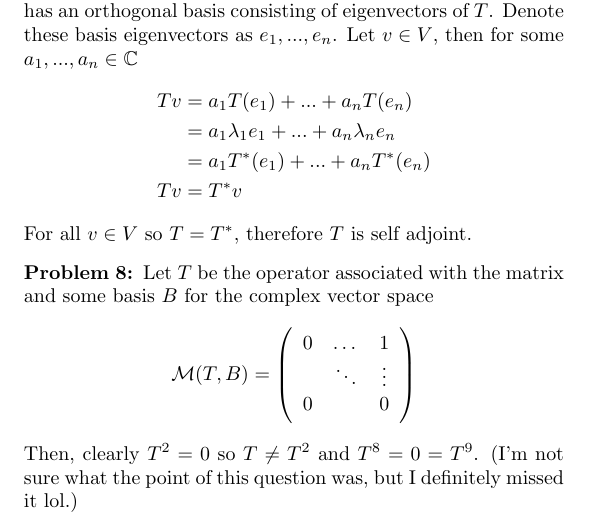
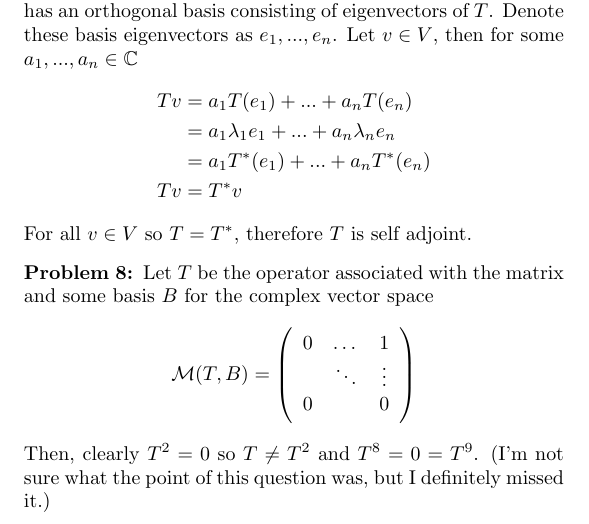
Before and after one commit to tsgoten/math110, a LaTeX problem sheet (hw/hw11/11.tex): part of the page, cut so that both start at the same text. Compiled offline with pdfLaTeX.

Commit message:
no real changes

```diff
--- a/hw/hw11/11.tex
+++ b/hw/hw11/11.tex
@@ -50,7 +50,7 @@
     Let $ T $ be the operator associated with the matrix and some basis $ B $ for the complex vector space
     $$ \mathcal{M}(T, B) =\left(\begin{array}{ccc}0 & \dots & 1 \\ & \ddots & \vdots \\ 0 & & 0\end{array}\right) $$
     Then, clearly $ T^2 = 0 $ so $ T \neq T^2 $ and $ T^8 = 0 = T^9 $.
-    (I'm not sure what the point of this question was, but I definitely missed it lol.)
+    (I'm not sure what the point of this question was, but I definitely missed it.)
 \end{q}
 
 \end{document}
```
Also changed, not shown: hw/hw11/11.pdf.
